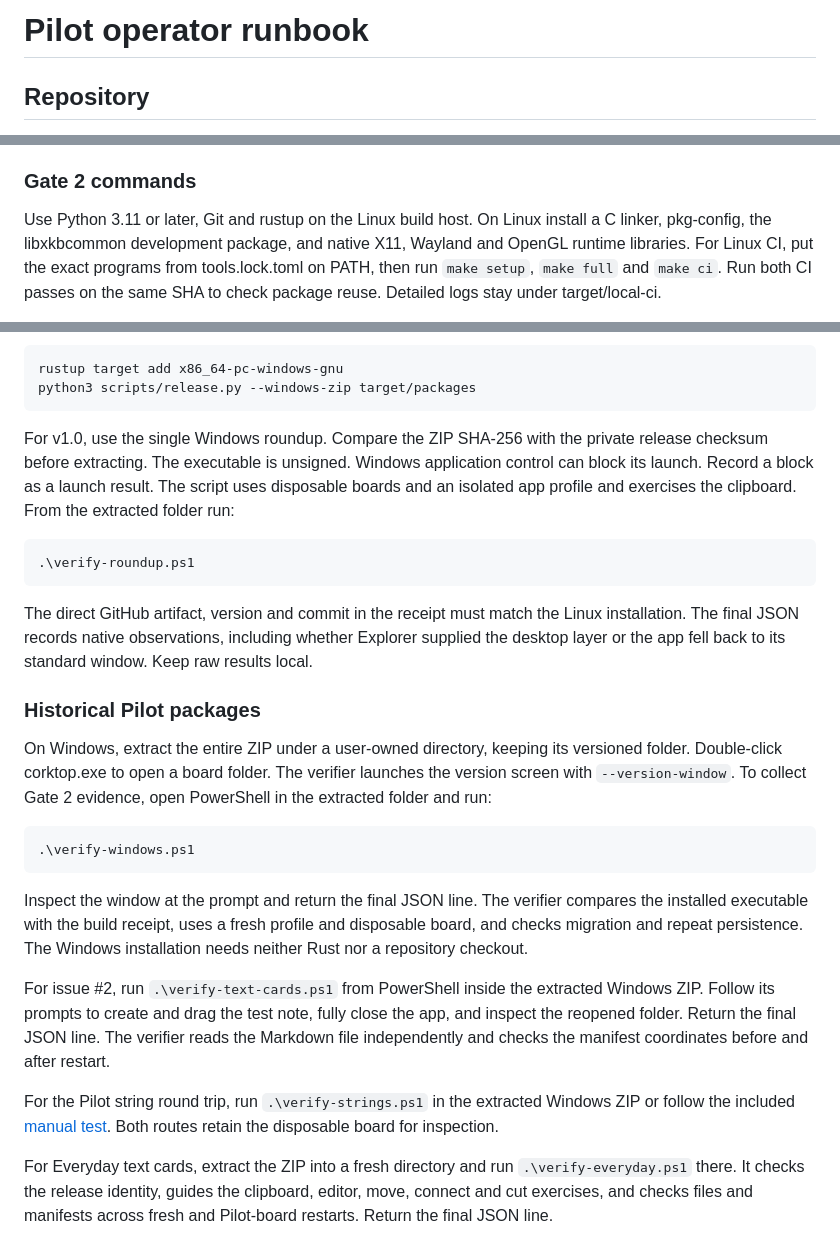
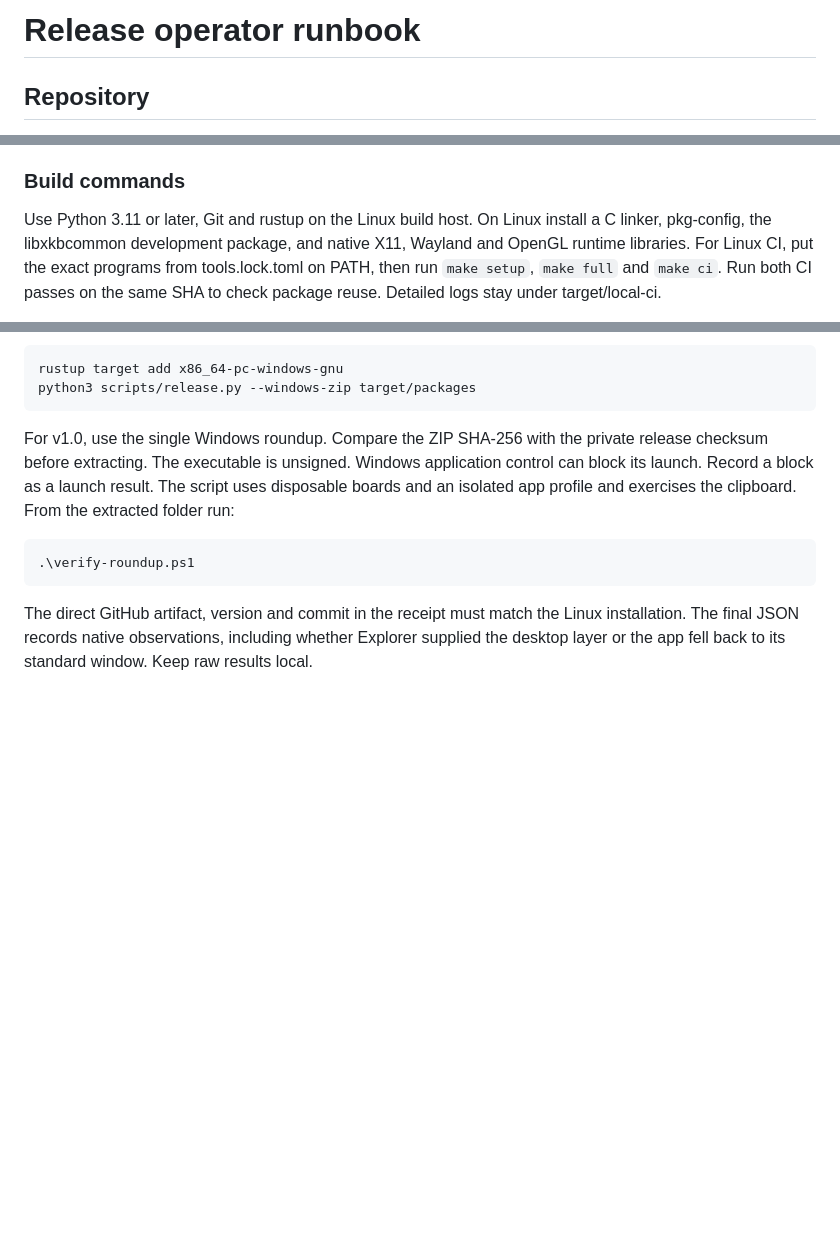
Before and after one commit to piercehanlon/corktop, a Markdown page: docs/reference/operator-runbook.md, 3 parts joined by grey strips. Rendered like a GitHub page; blank space fills up the shorter version.

````diff
--- a/docs/reference/operator-runbook.md
+++ b/docs/reference/operator-runbook.md
@@ -1,4 +1,4 @@
-# Pilot operator runbook
+# Release operator runbook
 
 ## Repository
 
@@ -10,7 +10,7 @@ Use a fine-grained credential limited to this repository. Grant metadata read, c
 
 After the bootstrap PR merges, check out its exact main SHA on the Linux build system. Follow [the deployment decision](../adr/0003-deployment.md). Build the release executable with the pinned tools. Compare the recorded artifact digest with the installed file using sha256sum on Linux or Get-FileHash on Windows. Select a versioned directory under the user's own application directory. Run the installed version screen and read-only verification against that executable. Supply the target, embedded commit, digest, health, readiness, window result, and repeat probe result for each platform. Exclude personal paths and detailed logs. Switch the launcher back to the saved executable if verification fails.
 
-### Gate 2 commands
+### Build commands
 
 Use Python 3.11 or later, Git and rustup on the Linux build host. On Linux install a C linker, pkg-config, the libxkbcommon development package, and native X11, Wayland and OpenGL runtime libraries. For Linux CI, put the exact programs from tools.lock.toml on PATH, then run `make setup`, `make full` and `make ci`. Run both CI passes on the same SHA to check package reuse. Detailed logs stay under target/local-ci.
 
@@ -36,19 +36,3 @@ For v1.0, use the single Windows roundup. Compare the ZIP SHA-256 with the priva
 ```
 
 The direct GitHub artifact, version and commit in the receipt must match the Linux installation. The final JSON records native observations, including whether Explorer supplied the desktop layer or the app fell back to its standard window. Keep raw results local.
-
-### Historical Pilot packages
-
-On Windows, extract the entire ZIP under a user-owned directory, keeping its versioned folder. Double-click corktop.exe to open a board folder. The verifier launches the version screen with `--version-window`. To collect Gate 2 evidence, open PowerShell in the extracted folder and run:
-
-```powershell
-.\verify-windows.ps1
-```
-
-Inspect the window at the prompt and return the final JSON line. The verifier compares the installed executable with the build receipt, uses a fresh profile and disposable board, and checks migration and repeat persistence. The Windows installation needs neither Rust nor a repository checkout.
-
-For issue #2, run `.\verify-text-cards.ps1` from PowerShell inside the extracted Windows ZIP. Follow its prompts to create and drag the test note, fully close the app, and inspect the reopened folder. Return the final JSON line. The verifier reads the Markdown file independently and checks the manifest coordinates before and after restart.
-
-For the Pilot string round trip, run `.\verify-strings.ps1` in the extracted Windows ZIP or follow the included [manual test](../../scripts/test-strings-windows.md). Both routes retain the disposable board for inspection.
-
-For Everyday text cards, extract the ZIP into a fresh directory and run `.\verify-everyday.ps1` there. It checks the release identity, guides the clipboard, editor, move, connect and cut exercises, and checks files and manifests across fresh and Pilot-board restarts. Return the final JSON line.
````
Also changed, not shown: README.md (+59 -12 lines), scripts/test-strings-windows.md (deleted, +0 -33 lines), docs/media/north-point-board.png (added), docs/media/tutorial.png (added), 5 other files.
